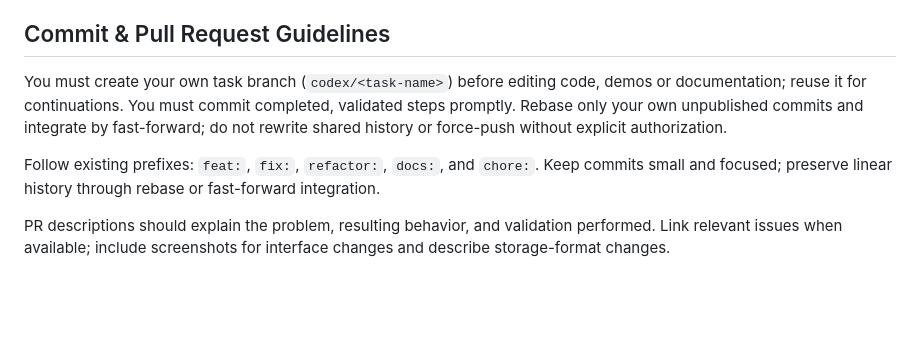
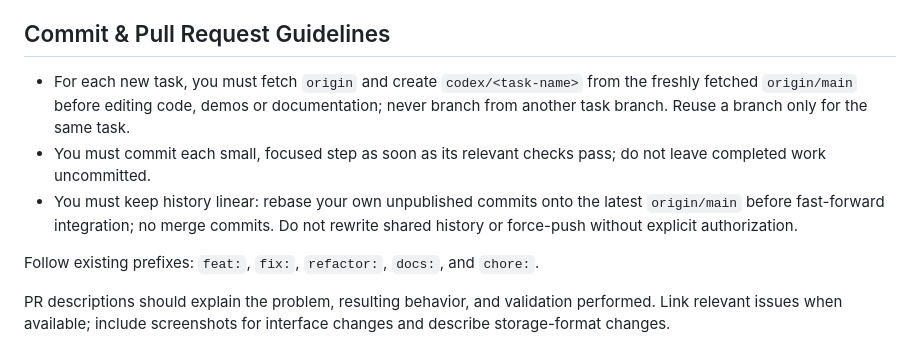
Before and after one commit to IthaiT/Daymark, a Markdown page: AGENTS.md, the part around the change. Rendered like a GitHub page; blank space fills up the shorter version.

Commit message:
docs: require task branches from latest main

```diff
--- a/AGENTS.md
+++ b/AGENTS.md
@@ -51,9 +51,11 @@ Widget tests run without native windows. The Release smoke test requires Windows
 
 ## Commit & Pull Request Guidelines
 
-You must create your own task branch (`codex/<task-name>`) before editing code, demos or documentation; reuse it for continuations. You must commit completed, validated steps promptly. Rebase only your own unpublished commits and integrate by fast-forward; do not rewrite shared history or force-push without explicit authorization.
+- For each new task, you must fetch `origin` and create `codex/<task-name>` from the freshly fetched `origin/main` before editing code, demos or documentation; never branch from another task branch. Reuse a branch only for the same task.
+- You must commit each small, focused step as soon as its relevant checks pass; do not leave completed work uncommitted.
+- You must keep history linear: rebase your own unpublished commits onto the latest `origin/main` before fast-forward integration; no merge commits. Do not rewrite shared history or force-push without explicit authorization.
 
-Follow existing prefixes: `feat:`, `fix:`, `refactor:`, `docs:`, and `chore:`. Keep commits small and focused; preserve linear history through rebase or fast-forward integration.
+Follow existing prefixes: `feat:`, `fix:`, `refactor:`, `docs:`, and `chore:`.
 
 PR descriptions should explain the problem, resulting behavior, and validation performed. Link relevant issues when available; include screenshots for interface changes and describe storage-format changes.
 
```
